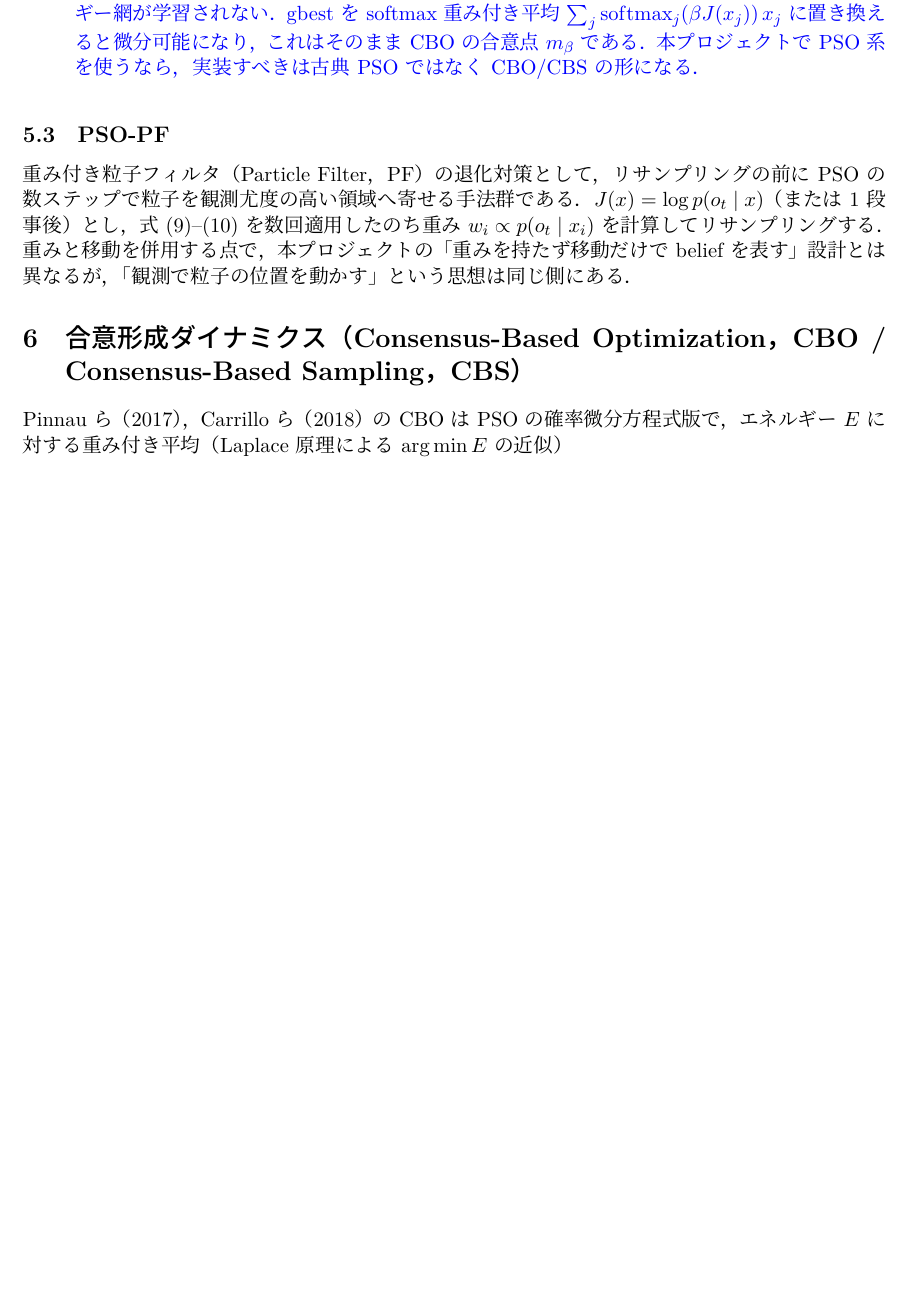
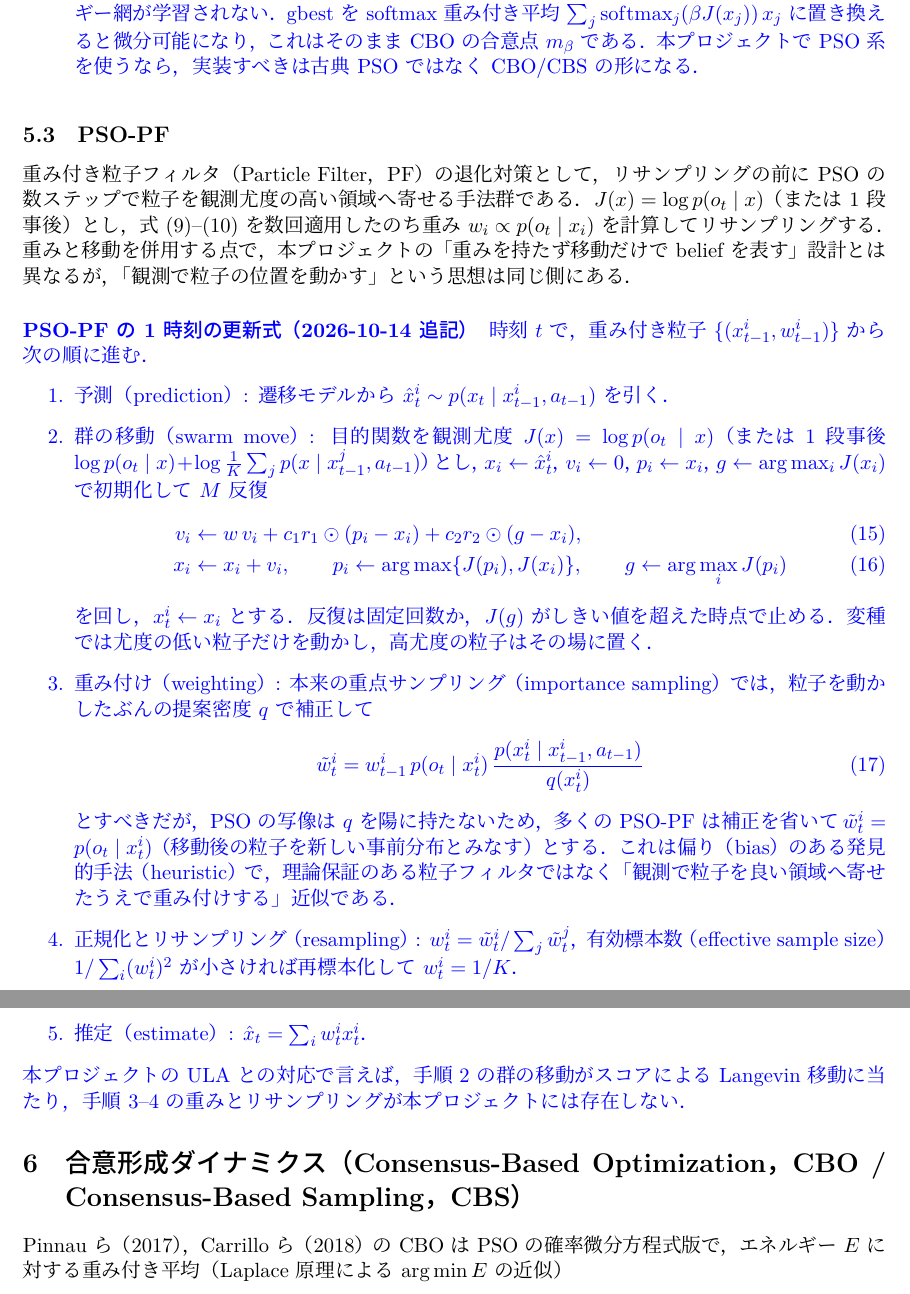
Before and after one commit to atsushi-Vo-oV/Score-POMDP, a LaTeX document (docs/particle-movers.tex): part of page 5 of 7 before the commit and two parts of pages 5 and 6 of 8 after it, the two joined at a grey line, cut so that both start at the same text, the shorter picture padded with empty space. The pictures show the PDF file docs/particle-movers.pdf that the author committed with the source.

Commit message:
docs: blue supplement with the PSO-PF one-step update (prediction, swarm move, weighting with and without the importance correction, resampling, estimate)
Co-Authored-By: Claude Fable 5.1 <noreply@anthropic.com>

```diff
--- a/docs/particle-movers.tex
+++ b/docs/particle-movers.tex
@@ -235,6 +235,33 @@ $J(x) = \log p(o_t \mid x)$（または 1 段事後）とし，式~\eqref{eq:pso
 重みと移動を併用する点で，本プロジェクトの「重みを持たず移動だけで belief を表す」設計とは異なるが，
 「観測で粒子の位置を動かす」という思想は同じ側にある．
 
+{\color{blue}
+\paragraph{PSO-PF の 1 時刻の更新式（2026-10-14 追記）}
+時刻 $t$ で，重み付き粒子 $\{(x_{t-1}^i, w_{t-1}^i)\}$ から次の順に進む．
+\begin{enumerate}
+  \item 予測（prediction）: 遷移モデルから $\hat x_t^i \sim p(x_t \mid x_{t-1}^i, a_{t-1})$ を引く．
+  \item 群の移動（swarm move）: 目的関数を観測尤度 $J(x) = \log p(o_t \mid x)$（または 1 段事後 $\log p(o_t \mid x) + \log \tfrac1K \sum_j p(x \mid x_{t-1}^j, a_{t-1})$）とし，
+        $x_i \leftarrow \hat x_t^i$，$v_i \leftarrow 0$，$p_i \leftarrow x_i$，$g \leftarrow \arg\max_i J(x_i)$ で初期化して $M$ 反復
+        \begin{align}
+          v_i &\leftarrow w\, v_i + c_1 r_1 \odot (p_i - x_i) + c_2 r_2 \odot (g - x_i), \\
+          x_i &\leftarrow x_i + v_i, \qquad p_i \leftarrow \arg\max\{J(p_i), J(x_i)\}, \qquad g \leftarrow \arg\max_i J(p_i)
+        \end{align}
+        を回し，$x_t^i \leftarrow x_i$ とする．反復は固定回数か，$J(g)$ がしきい値を超えた時点で止める．
+        変種では尤度の低い粒子だけを動かし，高尤度の粒子はその場に置く．
+  \item 重み付け（weighting）: 本来の重点サンプリング（importance sampling）では，粒子を動かしたぶんの提案密度 $q$ で補正して
+        \begin{equation}
+          \tilde w_t^i = w_{t-1}^i \, p(o_t \mid x_t^i)\, \frac{p(x_t^i \mid x_{t-1}^i, a_{t-1})}{q(x_t^i)}
+        \end{equation}
+        とすべきだが，PSO の写像は $q$ を陽に持たないため，多くの PSO-PF は補正を省いて
+        $\tilde w_t^i = p(o_t \mid x_t^i)$（移動後の粒子を新しい事前分布とみなす）とする．これは偏り（bias）のある発見的手法（heuristic）で，
+        理論保証のある粒子フィルタではなく「観測で粒子を良い領域へ寄せたうえで重み付けする」近似である．
+  \item 正規化とリサンプリング（resampling）: $w_t^i = \tilde w_t^i / \sum_j \tilde w_t^j$，有効標本数（effective sample size）
+        $1 / \sum_i (w_t^i)^2$ が小さければ再標本化して $w_t^i = 1/K$．
+  \item 推定（estimate）: $\hat x_t = \sum_i w_t^i x_t^i$．
+\end{enumerate}
+本プロジェクトの ULA との対応で言えば，手順 2 の群の移動がスコアによる Langevin 移動に当たり，手順 3--4 の重みとリサンプリングが本プロジェクトには存在しない．
+}
+
 \section{合意形成ダイナミクス（Consensus-Based Optimization，CBO / Consensus-Based Sampling，CBS）}
 
 Pinnau ら（2017），Carrillo ら（2018）の CBO は PSO の確率微分方程式版で，
```
Also changed, not shown: docs/particle-movers.pdf.
